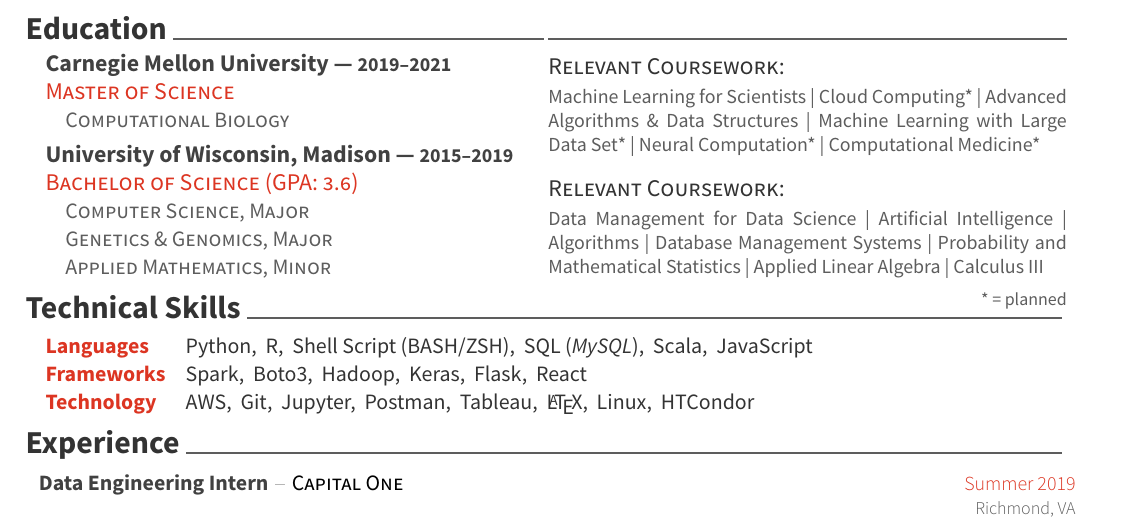
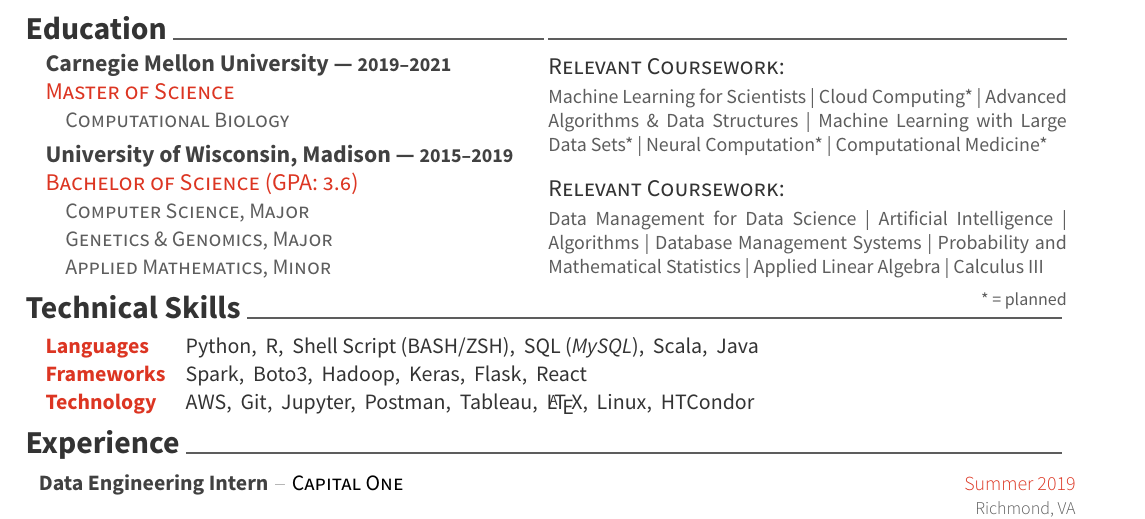
Before and after one commit to MatthewWolff/MatthewWolffResume, a LaTeX CV (resume.tex): part of the page, cut so that both start at the same text. Compiled offline with XeLaTeX.

Commit message:
smol typo

```diff
--- a/resume.tex
+++ b/resume.tex
@@ -95,7 +95,7 @@
 Machine Learning for Scientists
 \sep Cloud Computing*
 \sep Advanced Algorithms \& Data Structures
-\sep Machine Learning with Large Data Set*
+\sep Machine Learning with Large Data Sets*
 \sep Neural Computation*
 \sep Computational Medicine*
 
@@ -140,7 +140,7 @@ Data Management for Data Science
 \cvsection{Technical Skills}
 \begin{technicalskills}
     \techskill{\regcol{Languages}}{
-        Python, \ R, \ Shell Script (BASH/ZSH), \ SQL (\textit{MySQL}), \ Scala, \ JavaScript
+        Python, \ R, \ Shell Script (BASH/ZSH), \ SQL (\textit{MySQL}), \ Scala, \ Java
     }
     \techskill{\regcol{Frameworks}}{
         Spark, \ Boto3, \ Hadoop, \ Keras, \ Flask, \ React
```
